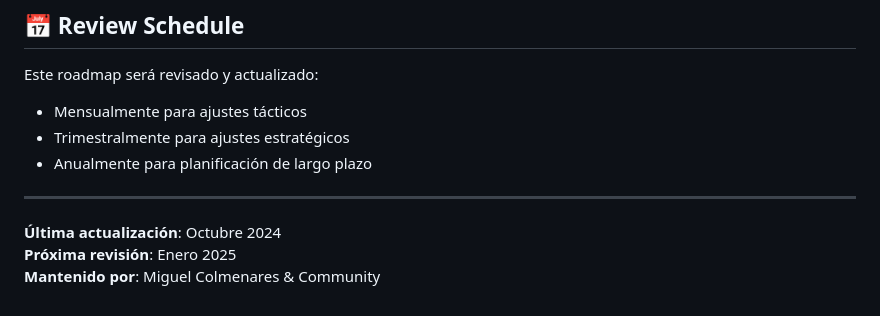
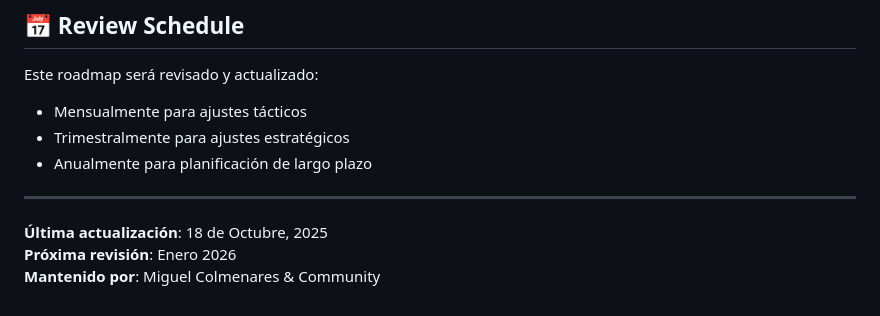
Before and after one commit to miguelcolmenares/whatsapp-widget, a Markdown page: ROADMAP.md, the part around the change. GitHub-like rendering.

```diff
--- a/ROADMAP.md
+++ b/ROADMAP.md
@@ -341,6 +341,6 @@ Este roadmap será revisado y actualizado:
 
 ---
 
-**Última actualización**: Octubre 2024
-**Próxima revisión**: Enero 2025
+**Última actualización**: 18 de Octubre, 2025
+**Próxima revisión**: Enero 2026
 **Mantenido por**: Miguel Colmenares & Community
```
Also changed, not shown: ANALYSIS_SUMMARY.md (+6 -4 lines), TODO.md (+1 -1 lines).
